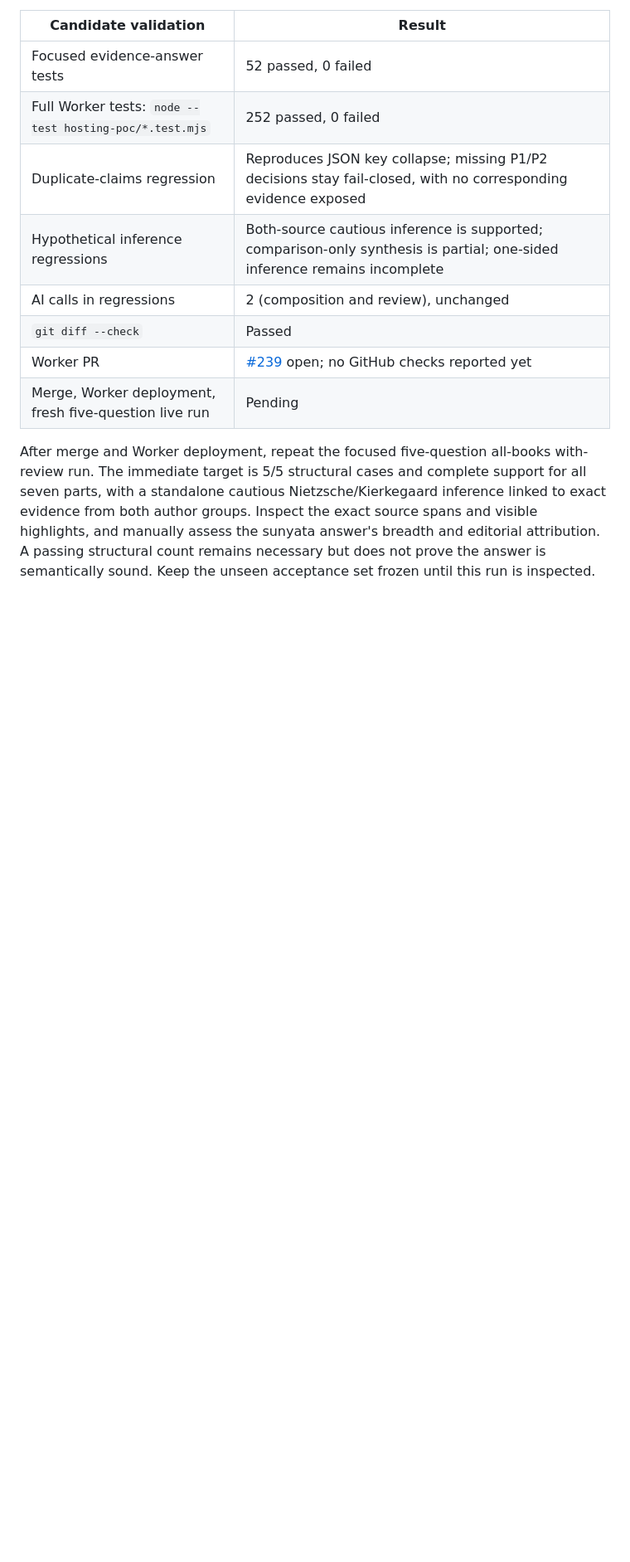
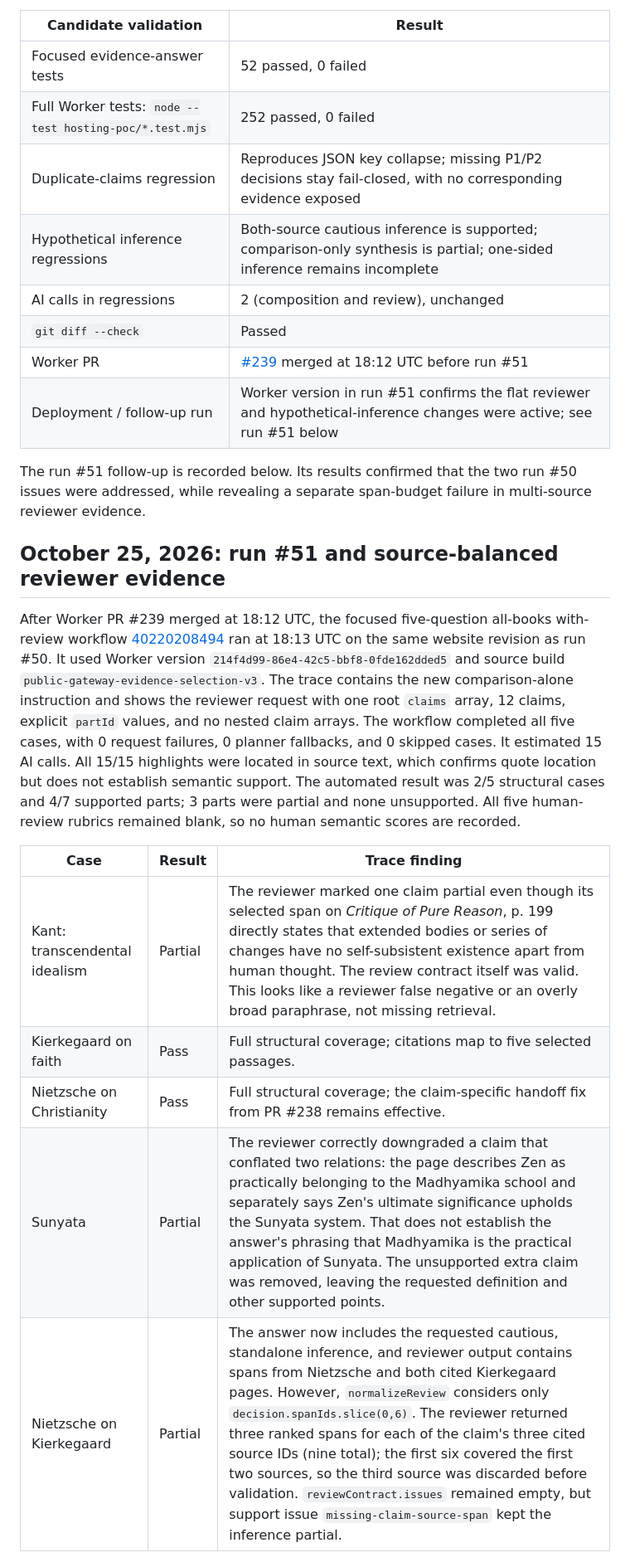
Before and after one commit to jsynon/book-chatbot, a Markdown page: docs/reader-evidence-milestone-release.md, the part around one of its changes. Shown at 83% size. Rendered like a GitHub page; blank space fills up the shorter version.

Commit message:
Record run 51 source-balanced span fix

```diff
--- a/docs/reader-evidence-milestone-release.md
+++ b/docs/reader-evidence-milestone-release.md
@@ -504,7 +504,20 @@ The current Worker candidate addresses both failures at their shared answer/revi
 | Hypothetical inference regressions | Both-source cautious inference is supported; comparison-only synthesis is partial; one-sided inference remains incomplete |
 | AI calls in regressions | 2 (composition and review), unchanged |
 | `git diff --check` | Passed |
-| Worker PR | [#239](https://github.com/jsynon/book-chatbot/pull/239) open; no GitHub checks reported yet |
-| Merge, Worker deployment, fresh five-question live run | Pending |
+| Worker PR | [#239](https://github.com/jsynon/book-chatbot/pull/239) merged at 18:12 UTC before run #51 |
+| Deployment / follow-up run | Worker version in run #51 confirms the flat reviewer and hypothetical-inference changes were active; see run #51 below |
 
-After merge and Worker deployment, repeat the focused five-question all-books with-review run. The immediate target is 5/5 structural cases and complete support for all seven parts, with a standalone cautious Nietzsche/Kierkegaard inference linked to exact evidence from both author groups. Inspect the exact source spans and visible highlights, and manually assess the sunyata answer's breadth and editorial attribution. A passing structural count remains necessary but does not prove the answer is semantically sound. Keep the unseen acceptance set frozen until this run is inspected.
+The run #51 follow-up is recorded below. Its results confirmed that the two run #50 issues were addressed, while revealing a separate span-budget failure in multi-source reviewer evidence.
+
+## October 25, 2026: run #51 and source-balanced reviewer evidence
+
+After Worker PR #239 merged at 18:12 UTC, the focused five-question all-books with-review workflow [40220208494](https://github.com/jsynon/antilogicalism/actions/runs/40220208494) ran at 18:13 UTC on the same website revision as run #50. It used Worker version `214f4d99-86e4-42c5-bbf8-0fde162dded5` and source build `public-gateway-evidence-selection-v3`. The trace contains the new comparison-alone instruction and shows the reviewer request with one root `claims` array, 12 claims, explicit `partId` values, and no nested claim arrays. The workflow completed all five cases, with 0 request failures, 0 planner fallbacks, and 0 skipped cases. It estimated 15 AI calls. All 15/15 highlights were located in source text, which confirms quote location but does not establish semantic support. The automated result was 2/5 structural cases and 4/7 supported parts; 3 parts were partial and none unsupported. All five human-review rubrics remained blank, so no human semantic scores are recorded.
+
+| Case | Result | Trace finding |
+|---|---|---|
+| Kant: transcendental idealism | Partial | The reviewer marked one claim partial even though its selected span on *Critique of Pure Reason*, p. 199 directly states that extended bodies or series of changes have no self-subsistent existence apart from human thought. The review contract itself was valid. This looks like a reviewer false negative or an overly broad paraphrase, not missing retrieval. |
+| Kierkegaard on faith | Pass | Full structural coverage; citations map to five selected passages. |
+| Nietzsche on Christianity | Pass | Full structural coverage; the claim-specific handoff fix from PR #238 remains effective. |
+| Sunyata | Partial | The reviewer correctly downgraded a claim that conflated two relations: the page describes Zen as practically belonging to the Madhyamika school and separately says Zen's ultimate significance upholds the Sunyata system. That does not establish the answer's phrasing that Madhyamika is the practical application of Sunyata. The unsupported extra claim was removed, leaving the requested definition and other supported points. |
+| Nietzsche on Kierkegaard | Partial | The answer now includes the requested cautious, standalone inference, and reviewer output contains spans from Nietzsche and both cited Kierkegaard pages. However, `normalizeReview` considers only `decision.spanIds.slice(0,6)`. The reviewer returned three ranked spans for each of the claim's three cited source IDs (nine total); the first six covered the first two sources, so the third source was discarded before validation. `reviewContract.issues` remained empty, but support issue `missing-claim-source-span` kept the inference partial. |
+
```
Also changed, not shown: other parts of docs/reader-evidence-milestone-release.md (+20 -1 lines).
